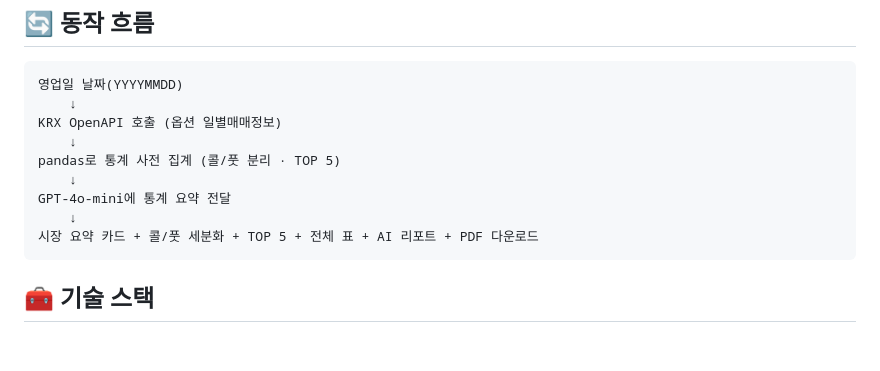
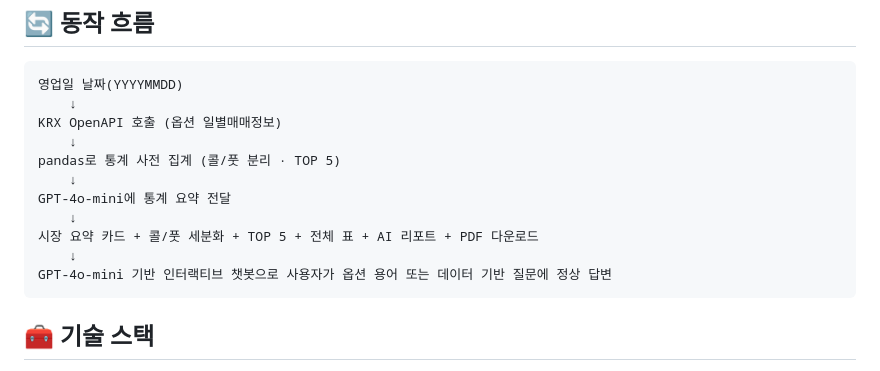
Before and after one commit to han991012/s07-aiweb2026, a Markdown page: contents.md, the part around the change. Rendered like a GitHub page; blank space fills up the shorter version.

Commit message:
contents.md 파일 내용 수정

````diff
--- a/contents.md
+++ b/contents.md
@@ -51,6 +51,8 @@ pandas로 통계 사전 집계 (콜/풋 분리 · TOP 5)
 GPT-4o-mini에 통계 요약 전달
     ↓
 시장 요약 카드 + 콜/풋 세분화 + TOP 5 + 전체 표 + AI 리포트 + PDF 다운로드
+    ↓
+GPT-4o-mini 기반 인터랙티브 챗봇으로 사용자가 옵션 용어 또는 데이터 기반 질문에 정상 답변
 ```
 
 ## 🧰 기술 스택
````
